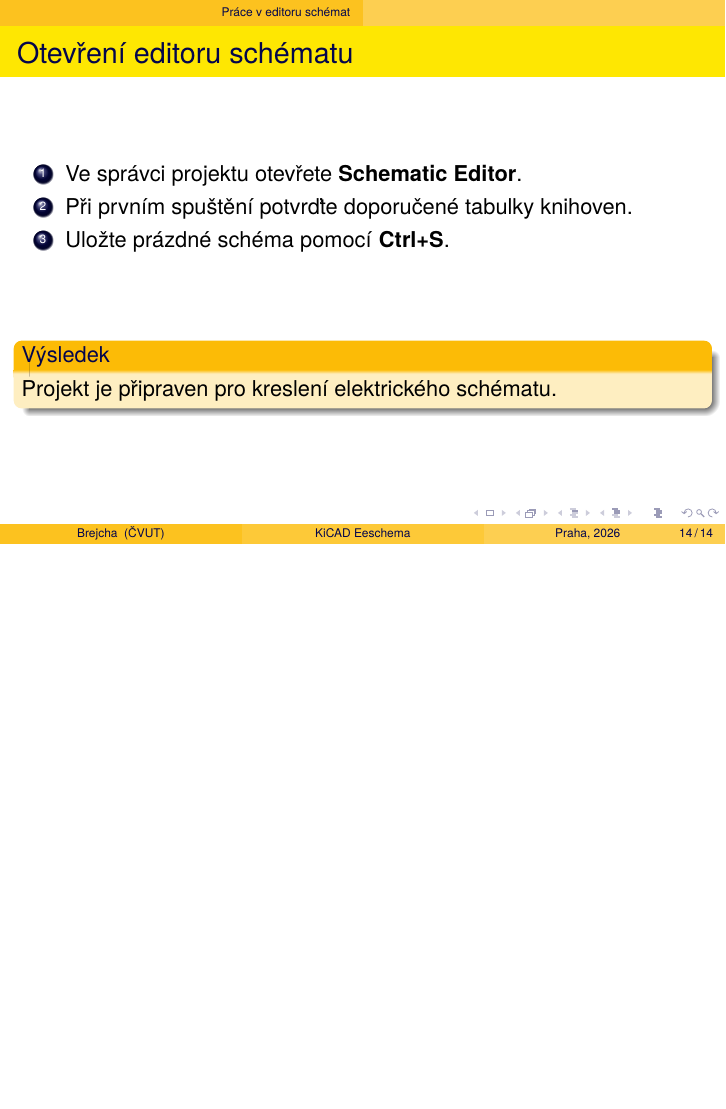
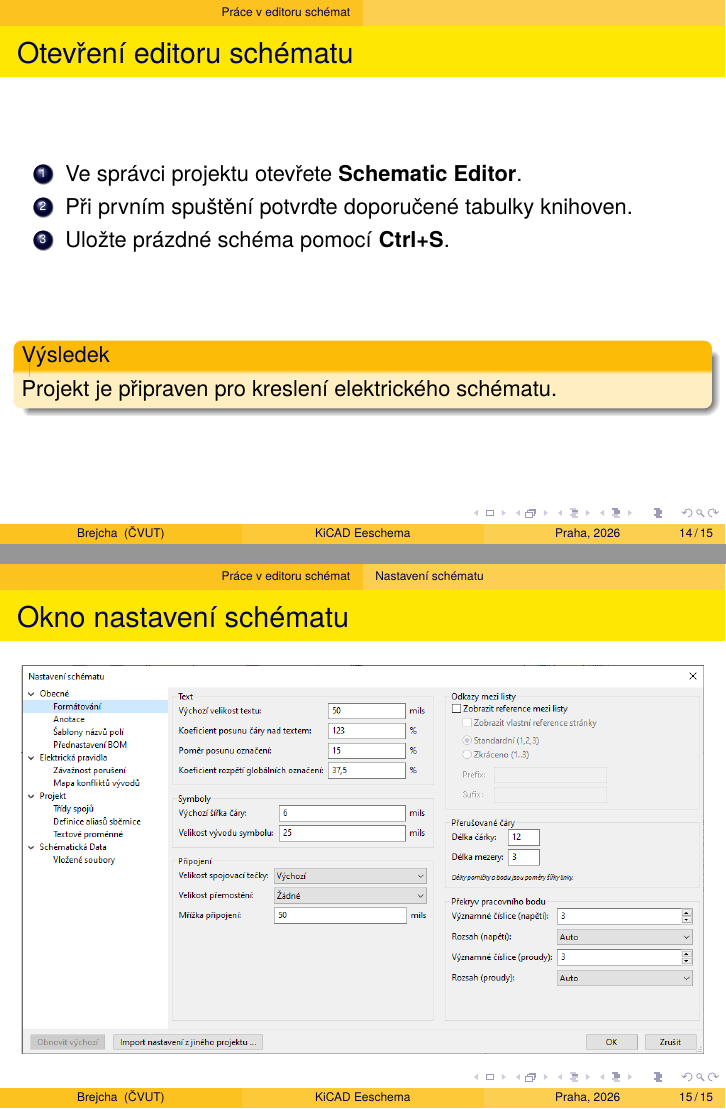
Before and after one commit to brejcmic/keo, LaTeX slides (Prezentace/CV4_KiCad_sch/kicadSch.tex): page 14 of 14 before the commit and pages 14 and 15 of 15 after it, the two joined at a grey line, the shorter picture padded with empty space. Compiled offline with pdfLaTeX.

Commit message:
Obrazek okna nastaveni schematu

```diff
--- a/Prezentace/CV4_KiCad_sch/kicadSch.tex
+++ b/Prezentace/CV4_KiCad_sch/kicadSch.tex
@@ -225,6 +225,14 @@
 
 \end{frame}
 
+\subsection{\texorpdfstring{Nastavení schématu}{Nastaveni schematu}}
+%------------------------------------------------------------------------------
+\begin{frame}
+	\frametitle{Okno nastavení schématu}
+    \centering
+			\includegraphics[width=\linewidth,height=0.80\textheight,keepaspectratio]{obr/schematic_editor_settings.png}
+\end{frame}
+
 \subsection{\texorpdfstring{Popisové pole - razítko}{Popisove pole - razitko}}
 %------------------------------------------------------------------------------
 
```
Also changed, not shown: Prezentace/CV4_KiCad_sch/kicadSch.pdf, Prezentace/CV4_KiCad_sch/obr/schematic_editor_settings.png (added).
